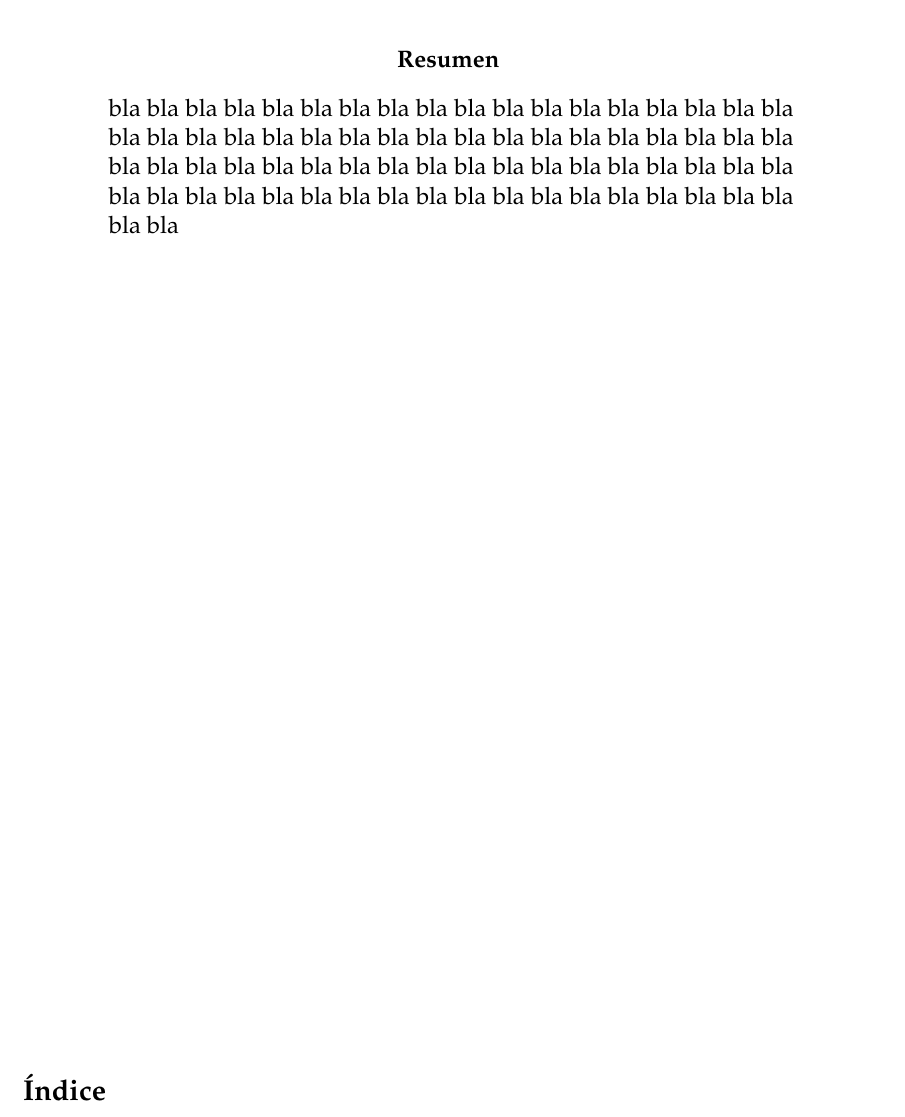
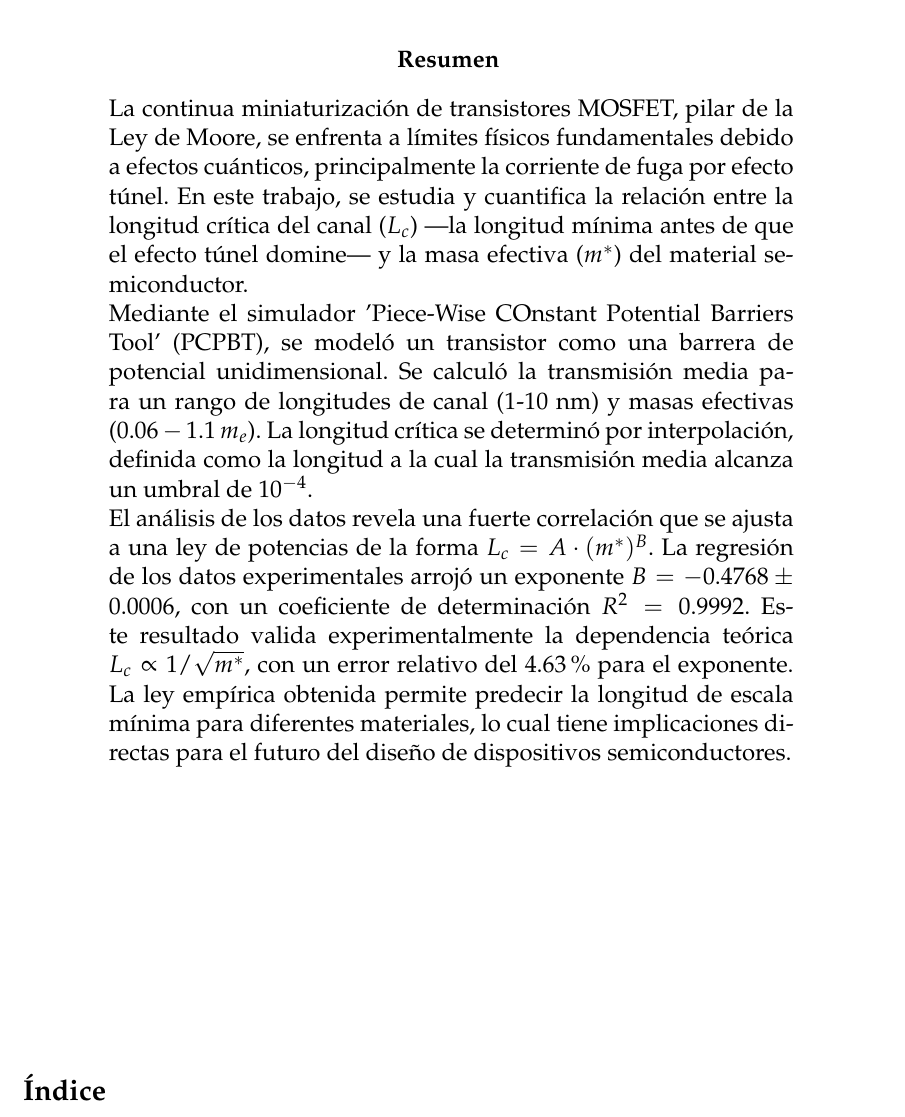
Before and after one commit to pablooreugr/pracElecFis, a LaTeX document (docs/main.tex): part of page 2 of 14, cut so that both start at the same text. Compiled offline with pdfLaTeX.

Commit message:
Blablabla Cambiado

```diff
--- a/docs/main.tex
+++ b/docs/main.tex
@@ -113,11 +113,12 @@ Presentado por:
 \bigskip
 
 \begin{minipage}{0.8\linewidth}
-bla bla bla bla bla bla bla bla bla bla bla bla bla bla bla
-bla bla bla bla bla bla bla bla bla bla bla bla bla bla bla
-bla bla bla bla bla bla bla bla bla bla bla bla bla bla bla
-bla bla bla bla bla bla bla bla bla bla bla bla bla bla bla
-bla bla bla bla bla bla bla bla bla bla bla bla bla bla
+La continua miniaturización de transistores MOSFET, pilar de la Ley de Moore, se enfrenta a límites físicos fundamentales debido a efectos cuánticos, principalmente la corriente de fuga por efecto túnel. En este trabajo, se estudia y cuantifica la relación entre la longitud crítica del canal ($L_c$) —la longitud mínima antes de que el efecto túnel domine— y la masa efectiva ($m^*$) del material semiconductor.
+
+Mediante el simulador 'Piece-Wise COnstant Potential Barriers Tool' (PCPBT), se modeló un transistor como una barrera de potencial unidimensional. Se calculó la transmisión media para un rango de longitudes de canal (1-10 nm) y masas efectivas ($0.06-1.1\,m_e$). La longitud crítica se determinó por interpolación, definida como la longitud a la cual la transmisión media alcanza un umbral de $10^{-4}$.
+
+El análisis de los datos revela una fuerte correlación que se ajusta a una ley de potencias de la forma $L_c = A \cdot (m^*)^B$. La regresión de los datos experimentales arrojó un exponente $B = -0.4768 \pm 0.0006$, con un coeficiente de determinación $R^2 = 0.9992$. Este resultado valida experimentalmente la dependencia teórica $L_c \propto 1/\sqrt{m^*}$, con un error relativo del 4.63\% para el exponente. La ley empírica obtenida permite predecir la longitud de escala mínima para diferentes materiales, lo cual tiene implicaciones directas para el futuro del diseño de dispositivos semiconductores.
+
 \end{minipage}
 
 \vfill
```
